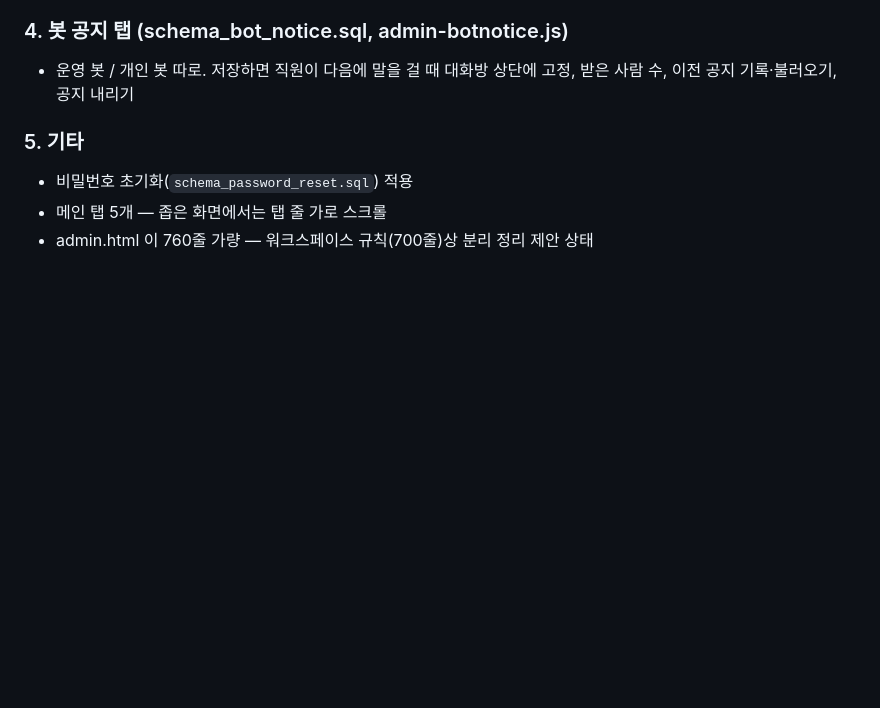
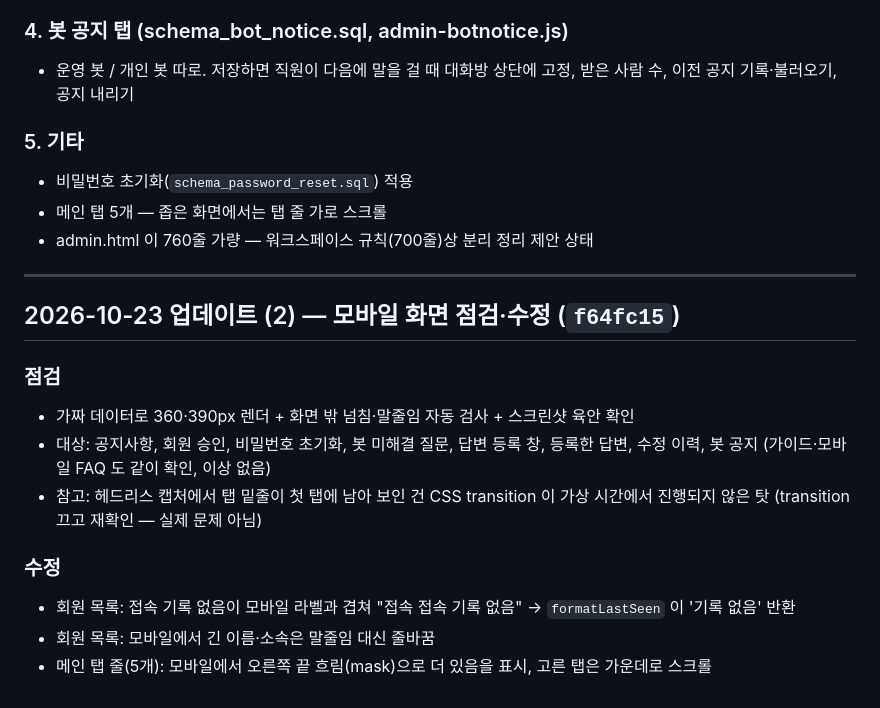
Before and after one commit to pjungjin85-sketch/skylife-inquiry, a Markdown page: skylife-inquiry_CONVERSATION_LOG.md, the part around the change. Drawn GitHub-style; blank space fills up the shorter version.

Commit message:
docs: 2026-10-23 세션 로그 — 모바일 점검·버튼 다듬기
Co-Authored-By: Claude Opus 5.5 <noreply@anthropic.com>

```diff
--- a/skylife-inquiry_CONVERSATION_LOG.md
+++ b/skylife-inquiry_CONVERSATION_LOG.md
@@ -295,3 +295,17 @@ inquiries
 - 비밀번호 초기화(`schema_password_reset.sql`) 적용
 - 메인 탭 5개 — 좁은 화면에서는 탭 줄 가로 스크롤
 - admin.html 이 760줄 가량 — 워크스페이스 규칙(700줄)상 분리 정리 제안 상태
+
+---
+
+## 2026-10-23 업데이트 (2) — 모바일 화면 점검·수정 (`f64fc15`)
+
+### 점검
+- 가짜 데이터로 360·390px 렌더 + 화면 밖 넘침·말줄임 자동 검사 + 스크린샷 육안 확인
+- 대상: 공지사항, 회원 승인, 비밀번호 초기화, 봇 미해결 질문, 답변 등록 창, 등록한 답변, 수정 이력, 봇 공지 (가이드·모바일 FAQ 도 같이 확인, 이상 없음)
+- 참고: 헤드리스 캡처에서 탭 밑줄이 첫 탭에 남아 보인 건 CSS transition 이 가상 시간에서 진행되지 않은 탓 (transition 끄고 재확인 — 실제 문제 아님)
+
+### 수정
+- 회원 목록: 접속 기록 없음이 모바일 라벨과 겹쳐 "접속 접속 기록 없음" → `formatLastSeen` 이 '기록 없음' 반환
+- 회원 목록: 모바일에서 긴 이름·소속은 말줄임 대신 줄바꿈
+- 메인 탭 줄(5개): 모바일에서 오른쪽 끝 흐림(mask)으로 더 있음을 표시, 고른 탭은 가운데로 스크롤
```
